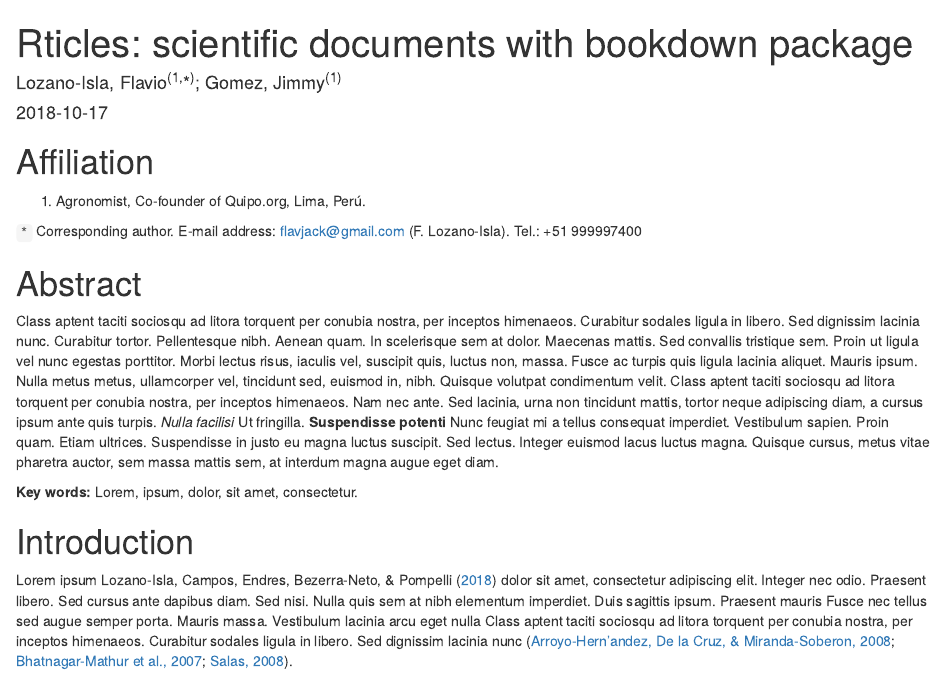
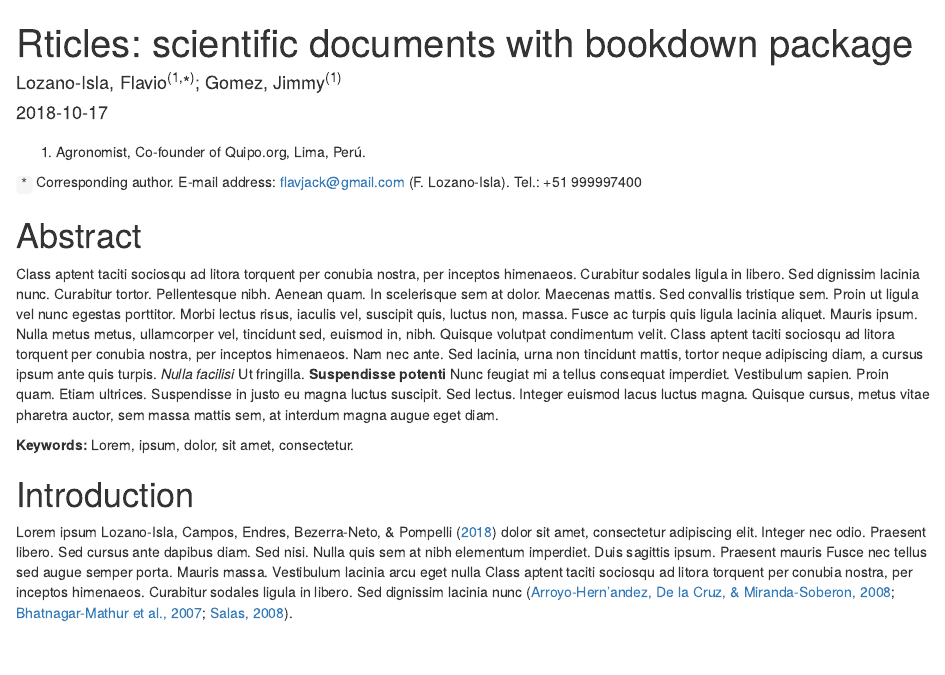
Before and after one commit to Flavjack/rticles, an R Markdown document (index.Rmd): the page in a window 1100 px wide, from its top. Rendered offline with R 4.5, knitr and Pandoc, with nearby package versions; drawn as R Markdown's standard HTML page in place of the format the file asks for.

Commit message:
updt words

````diff
--- a/index.Rmd
+++ b/index.Rmd
@@ -16,7 +16,7 @@ output:
 link-citations: yes
 colorlinks: yes
 bibliography:
-- .bib
+- book.bib
 - pkgs.bib
 csl: apa.csl
 ---
@@ -54,7 +54,7 @@ library(jpeg)
 
 ```
 
-# Affiliation {-}
+# {-}
 
 (1) Agronomist, Co-founder of Quipo.org, Lima, Perú.
 
@@ -64,7 +64,7 @@ library(jpeg)
 
 Class aptent taciti sociosqu ad litora torquent per conubia nostra, per inceptos himenaeos. Curabitur sodales ligula in libero. Sed dignissim lacinia nunc. Curabitur tortor. Pellentesque nibh. Aenean quam. In scelerisque sem at dolor. Maecenas mattis. Sed convallis tristique sem. Proin ut ligula vel nunc egestas porttitor. Morbi lectus risus, iaculis vel, suscipit quis, luctus non, massa. Fusce ac turpis quis ligula lacinia aliquet. Mauris ipsum. Nulla metus metus, ullamcorper vel, tincidunt sed, euismod in, nibh. Quisque volutpat condimentum velit. Class aptent taciti sociosqu ad litora torquent per conubia nostra, per inceptos himenaeos. Nam nec ante. Sed lacinia, urna non tincidunt mattis, tortor neque adipiscing diam, a cursus ipsum ante quis turpis. _Nulla facilisi_ Ut fringilla. **Suspendisse potenti** Nunc feugiat mi a tellus consequat imperdiet. Vestibulum sapien. Proin quam. Etiam ultrices. Suspendisse in justo eu magna luctus suscipit. Sed lectus. Integer euismod lacus luctus magna. Quisque cursus, metus vitae pharetra auctor, sem massa mattis sem, at interdum magna augue eget diam.
 
-**Key words:** Lorem, ipsum, dolor, sit amet, consectetur.
+**Keywords:** Lorem, ipsum, dolor, sit amet, consectetur.
 
 # Introduction
 
````
Also changed, not shown: book.bib (renamed from .bib), docs/search_index.json, img/fig_mv.png, img/fig_pca_ind.png, 13 other files.
